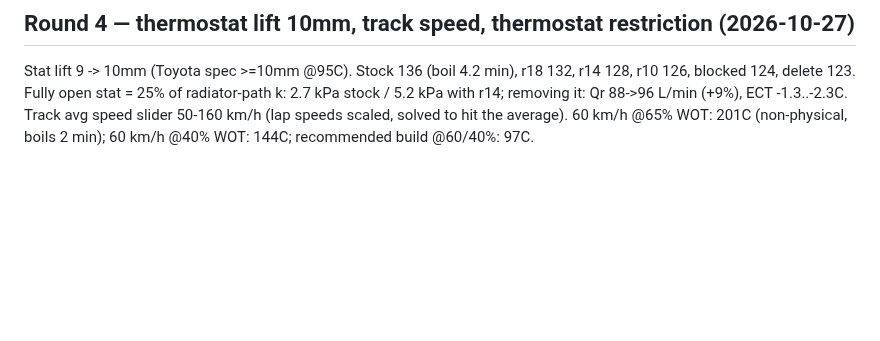
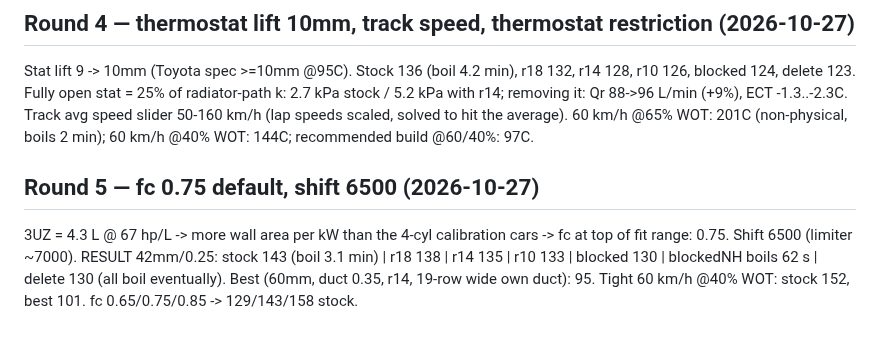
Before and after one commit to strndy/uz-miata-cooling, a Markdown page: results/uz-cooling-log.md, the part around the change. Drawn GitHub-style; blank space fills up the shorter version.

```diff
--- a/results/uz-cooling-log.md
+++ b/results/uz-cooling-log.md
@@ -58,3 +58,8 @@ Stat lift 9 -> 10mm (Toyota spec >=10mm @95C). Stock 136 (boil 4.2 min), r18 132
 Fully open stat = 25% of radiator-path k: 2.7 kPa stock / 5.2 kPa with r14; removing it: Qr 88->96 L/min (+9%), ECT -1.3..-2.3C.
 Track avg speed slider 50-160 km/h (lap speeds scaled, solved to hit the average). 60 km/h @65% WOT: 201C (non-physical, boils 2 min);
 60 km/h @40% WOT: 144C; recommended build @60/40%: 97C.
+
+## Round 5 — fc 0.75 default, shift 6500 (2026-10-27)
+3UZ = 4.3 L @ 67 hp/L -> more wall area per kW than the 4-cyl calibration cars -> fc at top of fit range: 0.75. Shift 6500 (limiter ~7000).
+RESULT 42mm/0.25: stock 143 (boil 3.1 min) | r18 138 | r14 135 | r10 133 | blocked 130 | blockedNH boils 62 s | delete 130 (all boil eventually).
+Best (60mm, duct 0.35, r14, 19-row wide own duct): 95. Tight 60 km/h @40% WOT: stock 152, best 101. fc 0.65/0.75/0.85 -> 129/143/158 stock.
```
Also changed, not shown: README.md (+20 -19 lines), results/panels/uz-cooling-compare.png, results/panels/uz-cooling-oil.png, results/panels/uz-cooling-stock.png, 7 other files.
